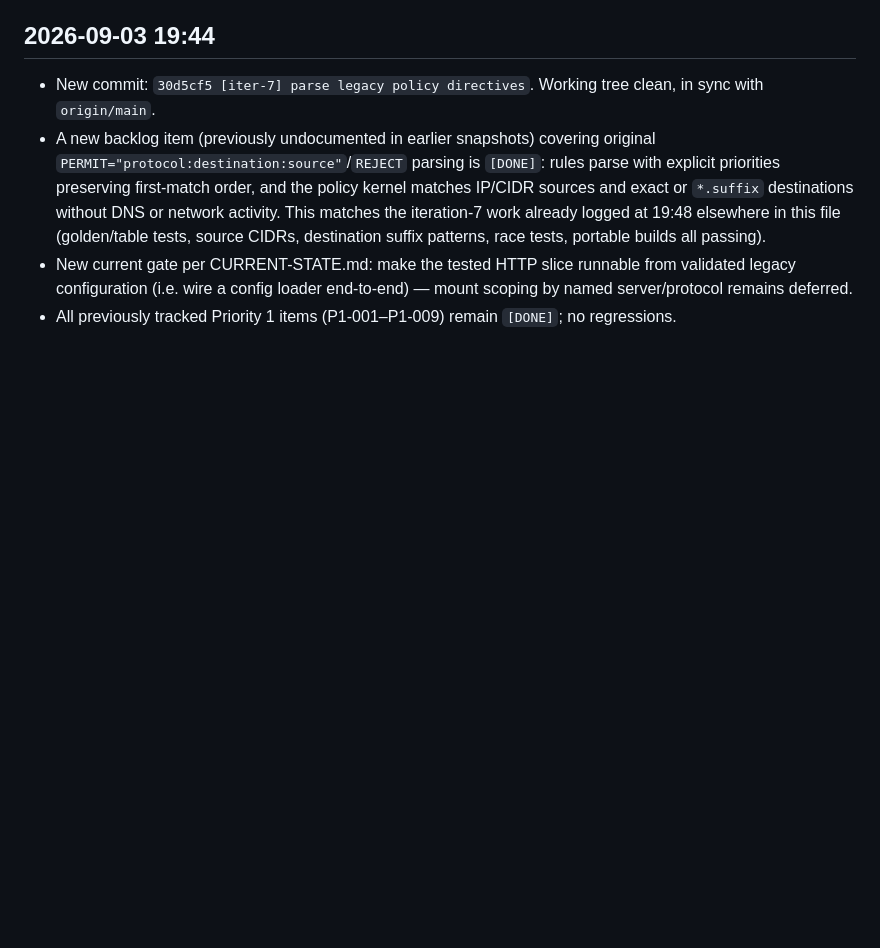
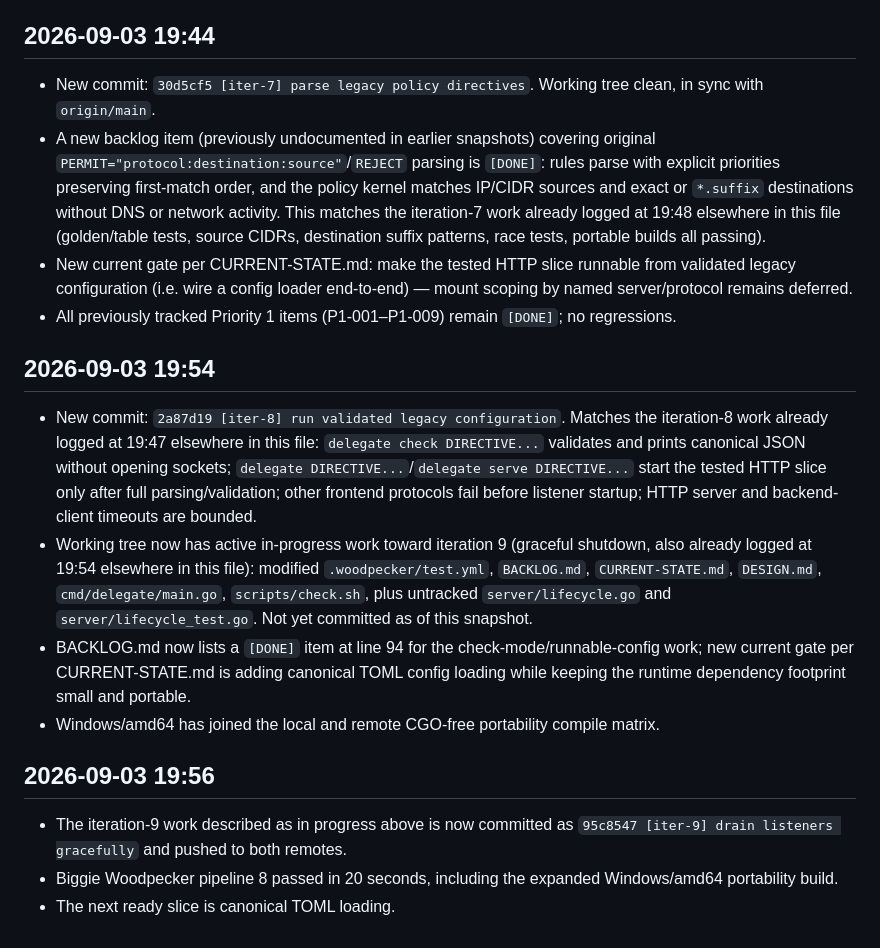
Before and after one commit to ryancnelson/new-delegate, a Markdown page: PROJECT_STATUS.md, the part around the change. GitHub-like rendering; blank space fills up the shorter version.

Commit message:
[status] record iteration 9 acceptance

```diff
--- a/PROJECT_STATUS.md
+++ b/PROJECT_STATUS.md
@@ -98,3 +98,18 @@ Running changelog, updated automatically every 10 minutes.
 - A new backlog item (previously undocumented in earlier snapshots) covering original `PERMIT="protocol:destination:source"`/`REJECT` parsing is `[DONE]`: rules parse with explicit priorities preserving first-match order, and the policy kernel matches IP/CIDR sources and exact or `*.suffix` destinations without DNS or network activity. This matches the iteration-7 work already logged at 19:48 elsewhere in this file (golden/table tests, source CIDRs, destination suffix patterns, race tests, portable builds all passing).
 - New current gate per CURRENT-STATE.md: make the tested HTTP slice runnable from validated legacy configuration (i.e. wire a config loader end-to-end) — mount scoping by named server/protocol remains deferred.
 - All previously tracked Priority 1 items (P1-001–P1-009) remain `[DONE]`; no regressions.
+
+## 2026-09-03 19:54
+
+- New commit: `2a87d19 [iter-8] run validated legacy configuration`. Matches the iteration-8 work already logged at 19:47 elsewhere in this file: `delegate check DIRECTIVE...` validates and prints canonical JSON without opening sockets; `delegate DIRECTIVE...`/`delegate serve DIRECTIVE...` start the tested HTTP slice only after full parsing/validation; other frontend protocols fail before listener startup; HTTP server and backend-client timeouts are bounded.
+- Working tree now has active in-progress work toward iteration 9 (graceful shutdown, also already logged at 19:54 elsewhere in this file): modified `.woodpecker/test.yml`, `BACKLOG.md`, `CURRENT-STATE.md`, `DESIGN.md`, `cmd/delegate/main.go`, `scripts/check.sh`, plus untracked `server/lifecycle.go` and `server/lifecycle_test.go`. Not yet committed as of this snapshot.
+- BACKLOG.md now lists a `[DONE]` item at line 94 for the check-mode/runnable-config work; new current gate per CURRENT-STATE.md is adding canonical TOML config loading while keeping the runtime dependency footprint small and portable.
+- Windows/amd64 has joined the local and remote CGO-free portability compile matrix.
+
+## 2026-09-03 19:56
+
+- The iteration-9 work described as in progress above is now committed as
+  `95c8547 [iter-9] drain listeners gracefully` and pushed to both remotes.
+- Biggie Woodpecker pipeline 8 passed in 20 seconds, including the expanded
+  Windows/amd64 portability build.
+- The next ready slice is canonical TOML loading.
```
